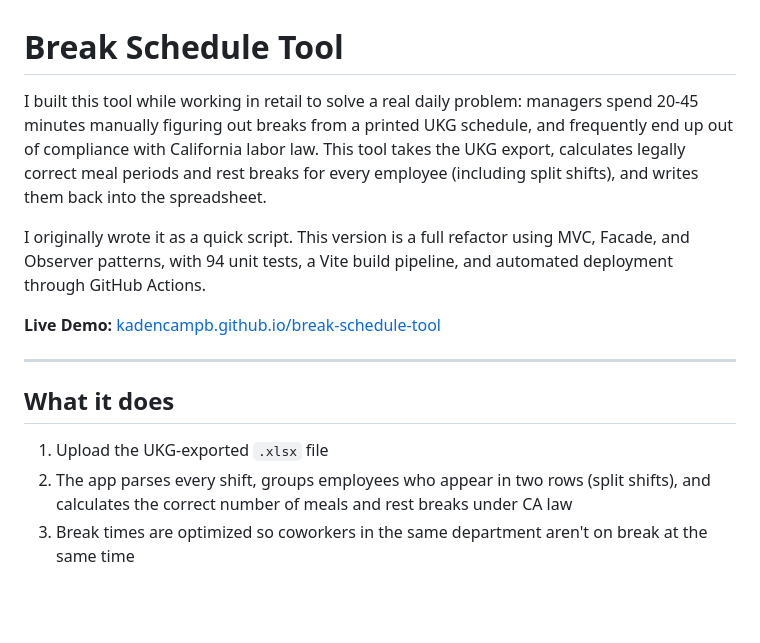
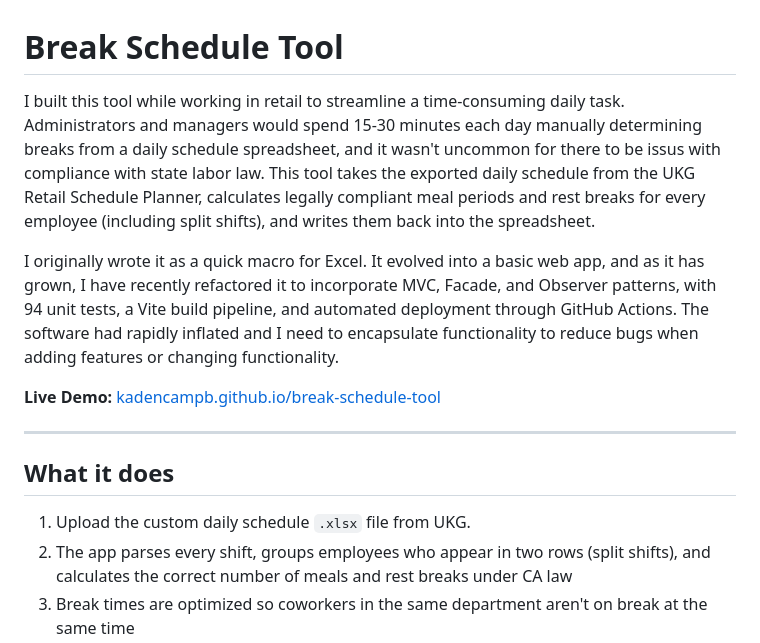
Before and after one commit to kadencampb/break-schedule-tool, a Markdown page: README.md, the part around the change. Drawn GitHub-style; blank space fills up the shorter version.

Commit message:
docs: revise README for clarity

```diff
--- a/README.md
+++ b/README.md
@@ -1,8 +1,8 @@
 # Break Schedule Tool
 
-I built this tool while working in retail to solve a real daily problem: managers spend 20-45 minutes manually figuring out breaks from a printed UKG schedule, and frequently end up out of compliance with California labor law. This tool takes the UKG export, calculates legally correct meal periods and rest breaks for every employee (including split shifts), and writes them back into the spreadsheet.
+I built this tool while working in retail to streamline a time-consuming daily task. Administrators and managers would spend 15-30 minutes each day manually determining breaks from a daily schedule spreadsheet, and it wasn't uncommon for there to be issus with compliance with state labor law. This tool takes the exported daily schedule from the UKG Retail Schedule Planner, calculates legally compliant meal periods and rest breaks for every employee (including split shifts), and writes them back into the spreadsheet.
 
-I originally wrote it as a quick script. This version is a full refactor using MVC, Facade, and Observer patterns, with 94 unit tests, a Vite build pipeline, and automated deployment through GitHub Actions.
+I originally wrote it as a quick macro for Excel. It evolved into a basic web app, and as it has grown, I have recently refactored it to incorporate MVC, Facade, and Observer patterns, with 94 unit tests, a Vite build pipeline, and automated deployment through GitHub Actions. The software had rapidly inflated and I need to encapsulate functionality to reduce bugs when adding features or changing functionality.
 
 **Live Demo:** [kadencampb.github.io/break-schedule-tool](https://kadencampb.github.io/break-schedule-tool)
 
@@ -10,7 +10,7 @@ I originally wrote it as a quick script. This version is a full refactor using M
 
 ## What it does
 
-1. Upload the UKG-exported `.xlsx` file
+1. Upload the custom daily schedule `.xlsx` file from UKG.
 2. The app parses every shift, groups employees who appear in two rows (split shifts), and calculates the correct number of meals and rest breaks under CA law
 3. Break times are optimized so coworkers in the same department aren't on break at the same time
 4. The completed schedule downloads as a formatted `.xlsx` file
```
